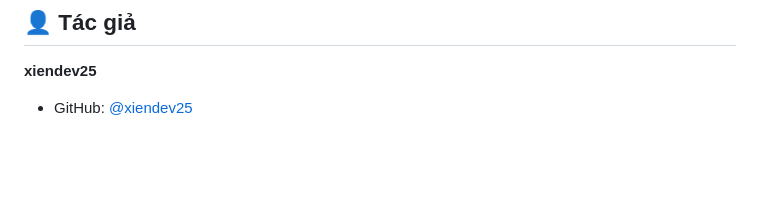
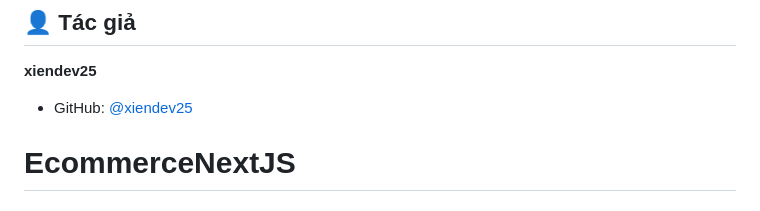
Before and after one commit to xiendev25/EcommerceNextJS, a Markdown page: README.md, the part around the change. Drawn GitHub-style; blank space fills up the shorter version.

```diff
--- a/README.md
+++ b/README.md
@@ -88,3 +88,4 @@ Mọi ý kiến đóng góp hoặc báo lỗi đều được hoan nghênh. Vui
 **xiendev25**
 
 - GitHub: [@xiendev25](https://github.com/xiendev25)
+# EcommerceNextJS
```
